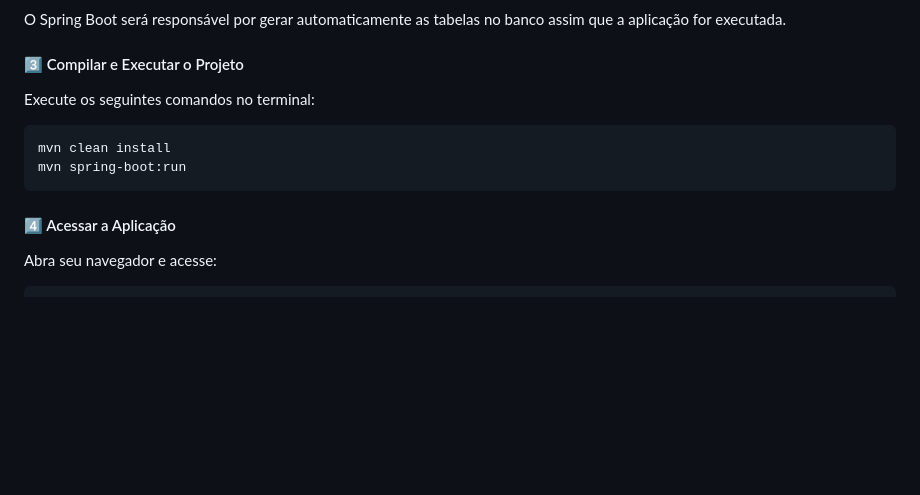
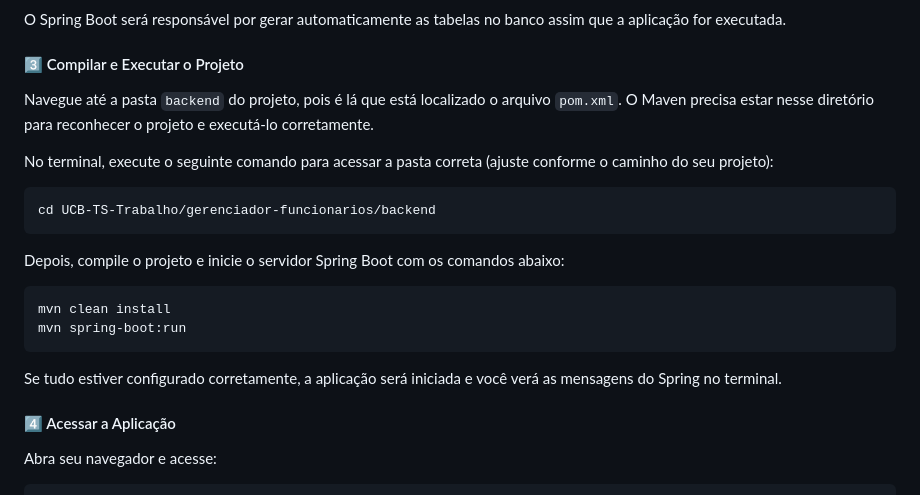
Before and after one commit to Gustavo-Brian/UCB-TS-Trabalho, a Markdown page: README.md, the part around the change. GitHub-like rendering; blank space fills up the shorter version.

```diff
--- a/README.md
+++ b/README.md
@@ -91,11 +91,20 @@ server.port=porta_desejada
 <p>O Spring Boot será responsável por gerar automaticamente as tabelas no banco assim que a aplicação for executada.</p>
 
 <h4>3️⃣ Compilar e Executar o Projeto</h4>
-<p>Execute os seguintes comandos no terminal:</p>
+
+<p>Navegue até a pasta <code>backend</code> do projeto, pois é lá que está localizado o arquivo <code>pom.xml</code>. O Maven precisa estar nesse diretório para reconhecer o projeto e executá-lo corretamente.</p>
+
+<p>No terminal, execute o seguinte comando para acessar a pasta correta (ajuste conforme o caminho do seu projeto):</p>
+
+<pre><code>cd UCB-TS-Trabalho/gerenciador-funcionarios/backend</code></pre>
+
+<p>Depois, compile o projeto e inicie o servidor Spring Boot com os comandos abaixo:</p>
 
 <pre><code>mvn clean install
 mvn spring-boot:run
 </code></pre>
+
+<p>Se tudo estiver configurado corretamente, a aplicação será iniciada e você verá as mensagens do Spring no terminal.</p>
 
 <h4>4️⃣ Acessar a Aplicação</h4>
 <p>Abra seu navegador e acesse:</p>
```
